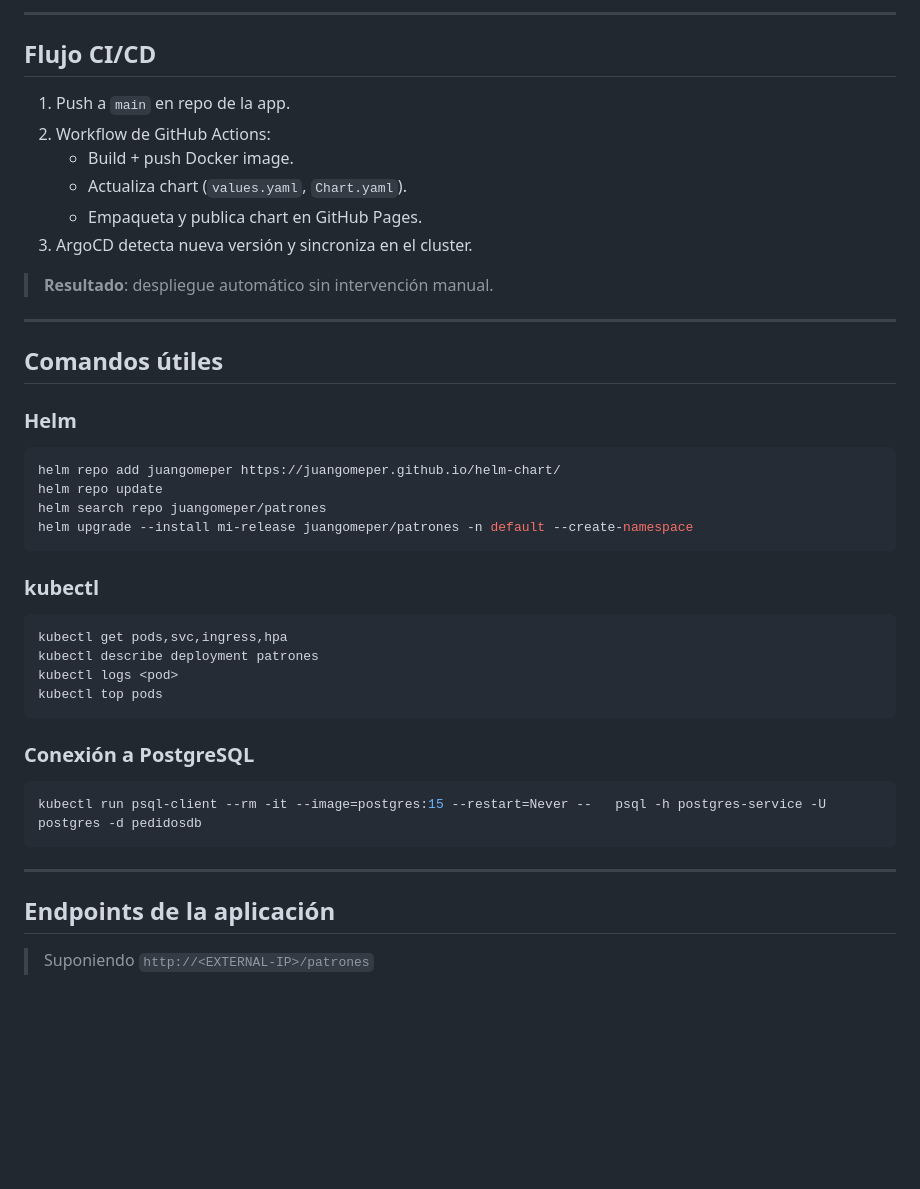
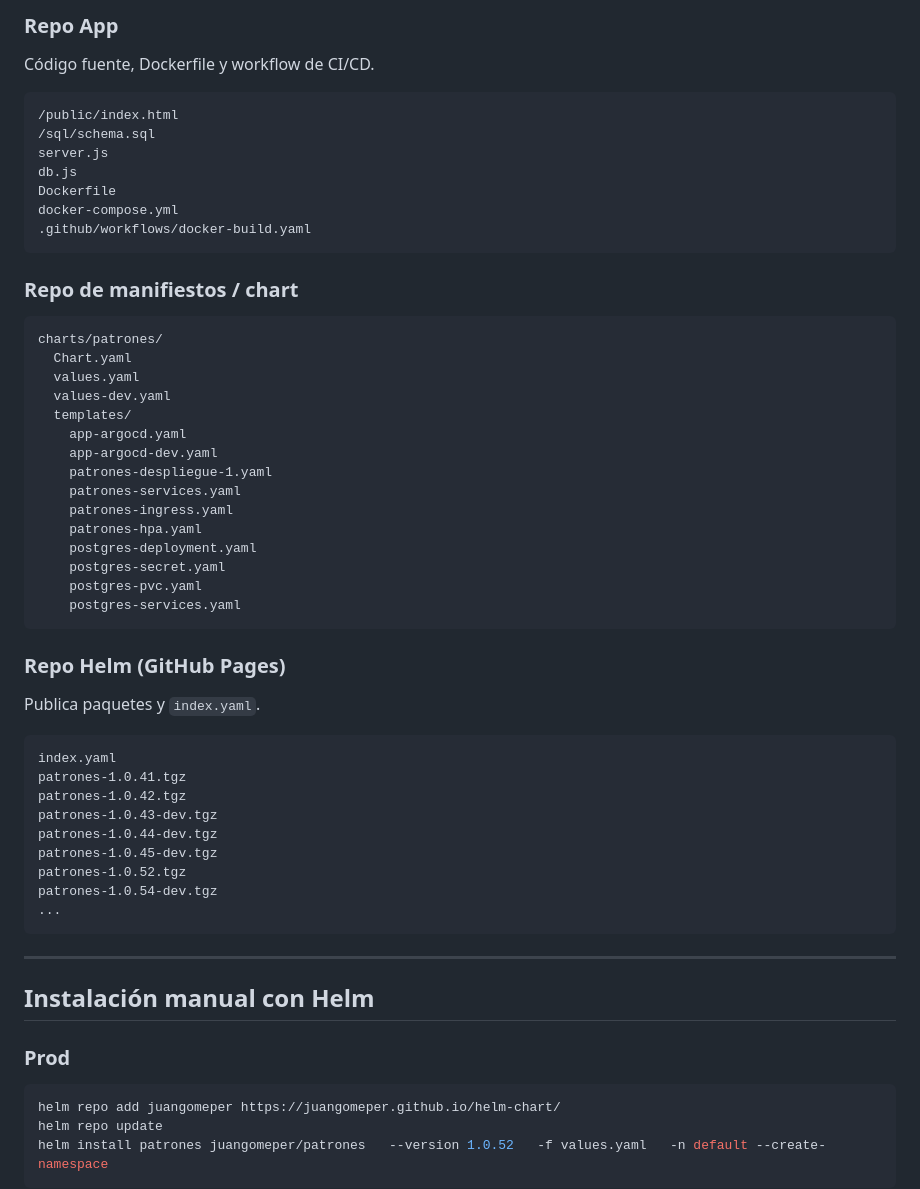
Before and after one commit to JuanGomePer/parcial1-patrones-arquitectonicos-avanzados, a Markdown page: README.md, the part around one of its changes. Drawn GitHub-style; blank space fills up the shorter version.

````diff
--- a/README.md
+++ b/README.md
@@ -106,44 +59,56 @@ La aplicación integra:
----
-
-## Flujo CI/CD
-
-1. Push a `main` en repo de la app.
-2. Workflow de GitHub Actions:
-   - Build + push Docker image.
-   - Actualiza chart (`values.yaml`, `Chart.yaml`).
-   - Empaqueta y publica chart en GitHub Pages.
-3. ArgoCD detecta nueva versión y sincroniza en el cluster.
-
-> **Resultado**: despliegue automático sin intervención manual.
-
----
-
-## Comandos útiles
-
-### Helm
-```bash
-helm repo add juangomeper https://juangomeper.github.io/helm-chart/
-helm repo update
-helm search repo juangomeper/patrones
-helm upgrade --install mi-release juangomeper/patrones -n default --create-namespace
+### **Repo App**
+Código fuente, Dockerfile y workflow de CI/CD.
+```
+/public/index.html
+/sql/schema.sql
+server.js
+db.js
+Dockerfile
+docker-compose.yml
+.github/workflows/docker-build.yaml
 ```
 
-### kubectl
-```bash
-kubectl get pods,svc,ingress,hpa
-kubectl describe deployment patrones
-kubectl logs <pod>
-kubectl top pods
+### **Repo de manifiestos / chart**
+```
+charts/patrones/
+  Chart.yaml
+  values.yaml
+  values-dev.yaml
+  templates/
+    app-argocd.yaml
+    app-argocd-dev.yaml
+    patrones-despliegue-1.yaml
+    patrones-services.yaml
+    patrones-ingress.yaml
+    patrones-hpa.yaml
+    postgres-deployment.yaml
+    postgres-secret.yaml
+    postgres-pvc.yaml
+    postgres-services.yaml
 ```
 
-### Conexión a PostgreSQL
-```bash
-kubectl run psql-client --rm -it --image=postgres:15 --restart=Never --   psql -h postgres-service -U postgres -d pedidosdb
+### **Repo Helm (GitHub Pages)**
+Publica paquetes y `index.yaml`.
+```
+index.yaml
+patrones-1.0.41.tgz
+patrones-1.0.42.tgz
+patrones-1.0.43-dev.tgz
+patrones-1.0.44-dev.tgz
+patrones-1.0.45-dev.tgz
+patrones-1.0.52.tgz
+patrones-1.0.54-dev.tgz
+...
 ```
 
 ---
 
-## Endpoints de la aplicación
+## Instalación manual con Helm
 
-> Suponiendo `http://<EXTERNAL-IP>/patrones`
+### **Prod**
+```bash
+helm repo add juangomeper https://juangomeper.github.io/helm-chart/
+helm repo update
+helm install patrones juangomeper/patrones   --version 1.0.52   -f values.yaml   -n default --create-namespace
+```
 
````
Also changed, not shown: other parts of README.md (+105 -85 lines).
